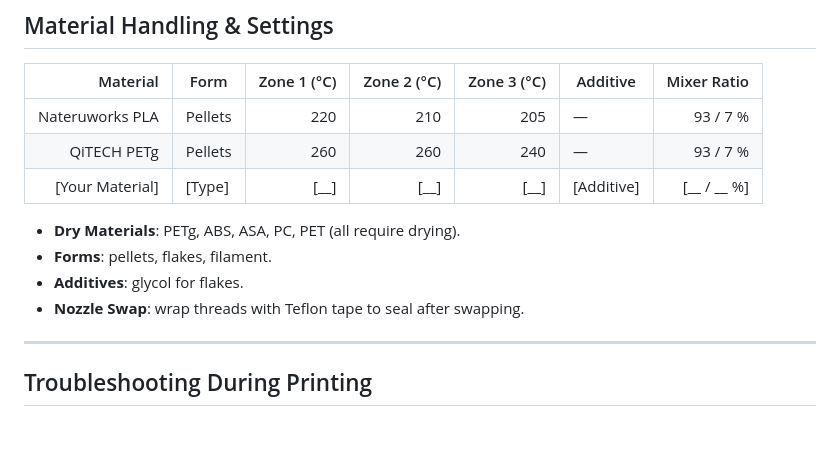
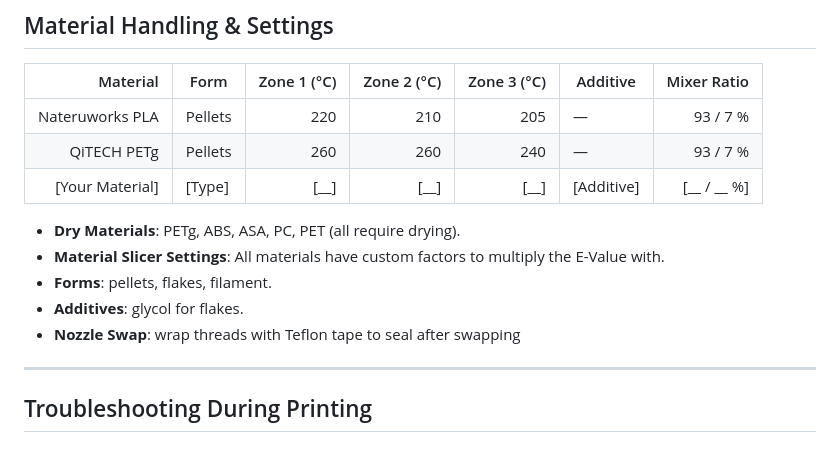
Before and after one commit to Moeewe/LARGER.slicer, a Markdown page: README_GINGER.md, the part around the change. Rendered like a GitHub page.

```diff
--- a/README_GINGER.md
+++ b/README_GINGER.md
@@ -208,9 +208,10 @@ Before every print, verify:
 | [Your Material]   | [Type]   |      [__] |      [__] |      [__] | [Additive]   | [__ / __ %] |
 
 - **Dry Materials**: PETg, ABS, ASA, PC, PET (all require drying).
+- **Material Slicer Settings**: All materials have custom factors to multiply the E-Value with.
 - **Forms**: pellets, flakes, filament.
 - **Additives**: glycol for flakes.
-- **Nozzle Swap**: wrap threads with Teflon tape to seal after swapping.
+- **Nozzle Swap**: wrap threads with Teflon tape to seal after swapping
 
 ---
 
```
